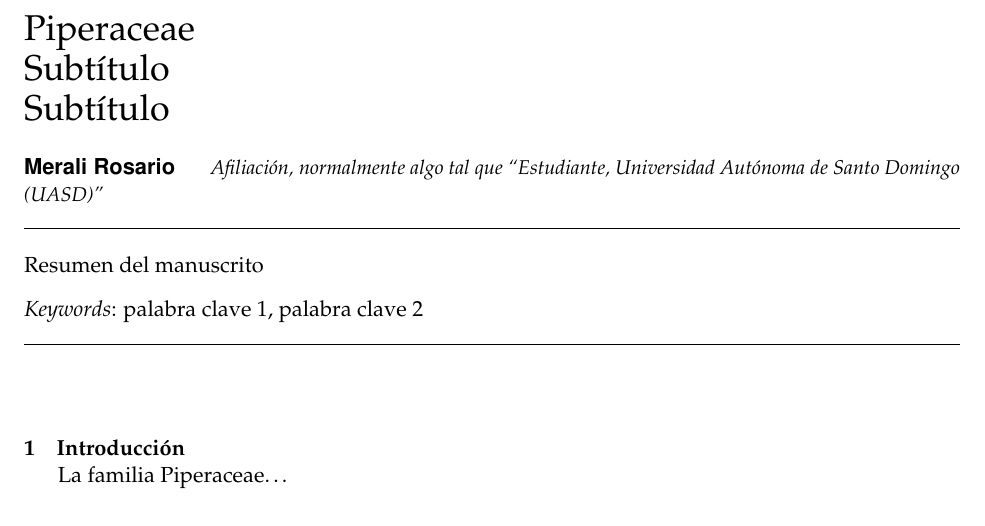
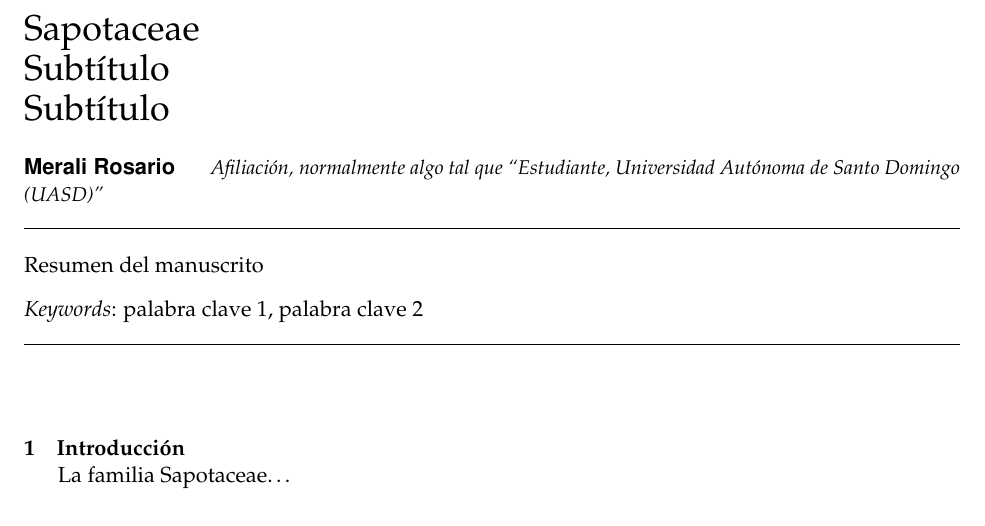
Before and after one commit to biogeografia-202102/unidad-0-asignacion-99-mi-manuscrito-merali-rosario, an R Markdown document (manuscrito.Rmd): part of the page, cut at the place of the change. Rendered offline with R 4.5, knitr and Pandoc, then LaTeX, with nearby package versions.

Commit message:
Arregle el tema...

```diff
--- a/manuscrito.Rmd
+++ b/manuscrito.Rmd
@@ -8,7 +8,7 @@ output:
     template: svm-latex-ms.tex
     number_sections: true
 title: |
-        | Piperaceae
+        | Sapotaceae
         | Subtítulo
         | Subtítulo
 author:
@@ -39,7 +39,7 @@ header-includes:
 
 # Introducción
 
-La familia Piperaceae...
+La familia Sapotaceae...
 
 # Metodología
 
```
